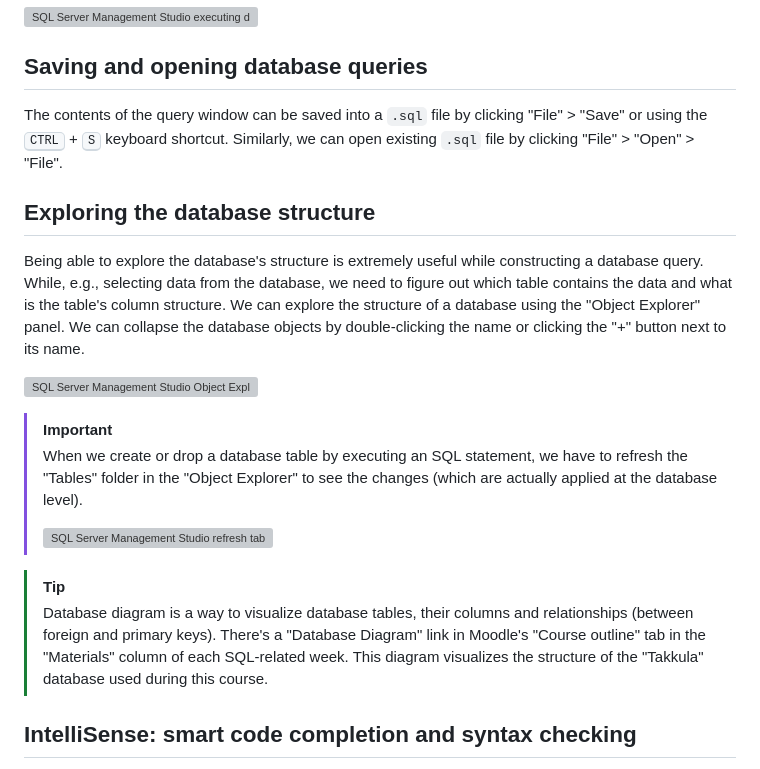
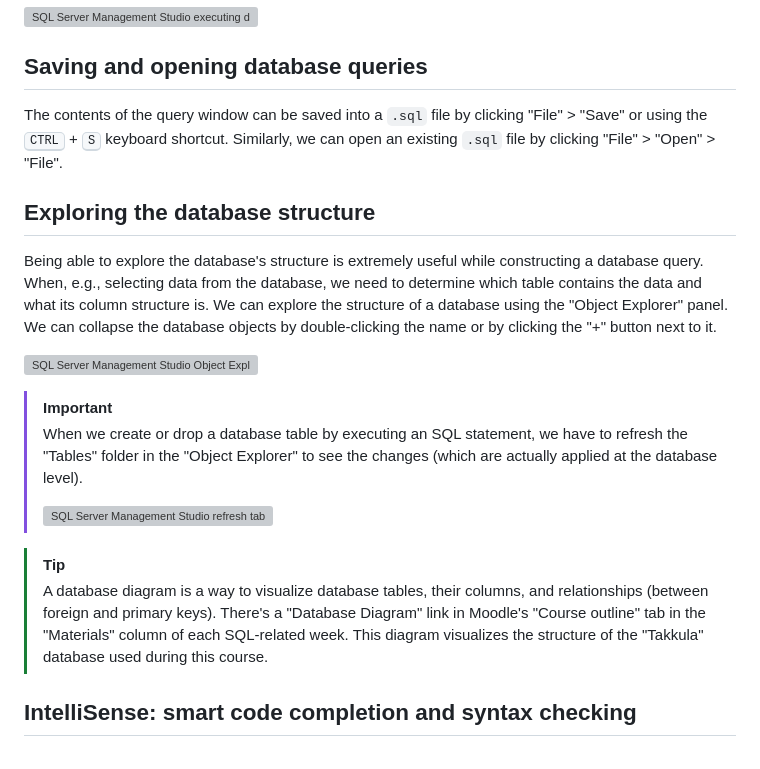
Before and after one commit to Kaltsoon/data-management-and-databases, a Markdown page: materials/sql-server/sql-server-management-studio.md, the part around the change. GitHub-like rendering; grey boxes are pictures that could not be loaded.

```diff
--- a/materials/sql-server/sql-server-management-studio.md
+++ b/materials/sql-server/sql-server-management-studio.md
@@ -38,11 +38,11 @@ We can execute database queries in the following way:
 
 ## Saving and opening database queries
 
-The contents of the query window can be saved into a `.sql` file by clicking "File" > "Save" or using the <kbd>CTRL</kbd> + <kbd>S</kbd> keyboard shortcut. Similarly, we can open existing `.sql` file by clicking "File" > "Open" > "File".
+The contents of the query window can be saved into a `.sql` file by clicking "File" > "Save" or using the <kbd>CTRL</kbd> + <kbd>S</kbd> keyboard shortcut. Similarly, we can open an existing `.sql` file by clicking "File" > "Open" > "File".
 
 ## Exploring the database structure
 
-Being able to explore the database's structure is extremely useful while constructing a database query. While, e.g., selecting data from the database, we need to figure out which table contains the data and what is the table's column structure. We can explore the structure of a database using the "Object Explorer" panel. We can collapse the database objects by double-clicking the name or clicking the "+" button next to its name.
+Being able to explore the database's structure is extremely useful while constructing a database query. When, e.g., selecting data from the database, we need to determine which table contains the data and what its column structure is. We can explore the structure of a database using the "Object Explorer" panel. We can collapse the database objects by double-clicking the name or by clicking the "+" button next to it.
 
 ![SQL Server Management Studio Object Explorer](./assets/ssms-database-structure.png)
 
@@ -52,7 +52,7 @@ Being able to explore the database's structure is extremely useful while constru
 > ![SQL Server Management Studio refresh tables](./assets/ssms-refresh-tables.png)
 
 > [!TIP]
-> Database diagram is a way to visualize database tables, their columns and relationships (between foreign and primary keys). There's a "Database Diagram" link in Moodle's "Course outline" tab in the "Materials" column of each SQL-related week. This diagram visualizes the structure of the "Takkula" database used during this course.
+> A database diagram is a way to visualize database tables, their columns, and relationships (between foreign and primary keys). There's a "Database Diagram" link in Moodle's "Course outline" tab in the "Materials" column of each SQL-related week. This diagram visualizes the structure of the "Takkula" database used during this course.
 
 ## IntelliSense: smart code completion and syntax checking
 
```
